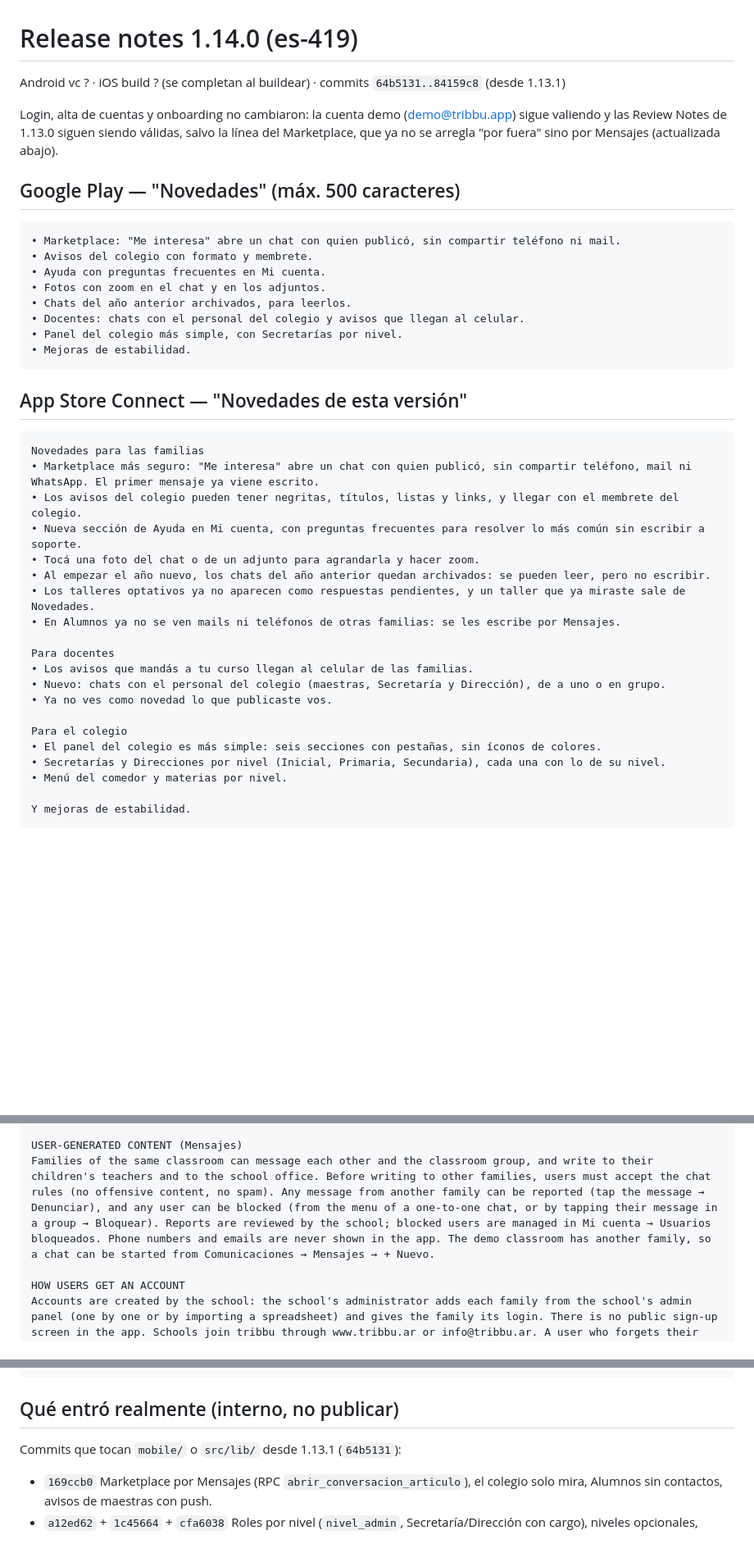
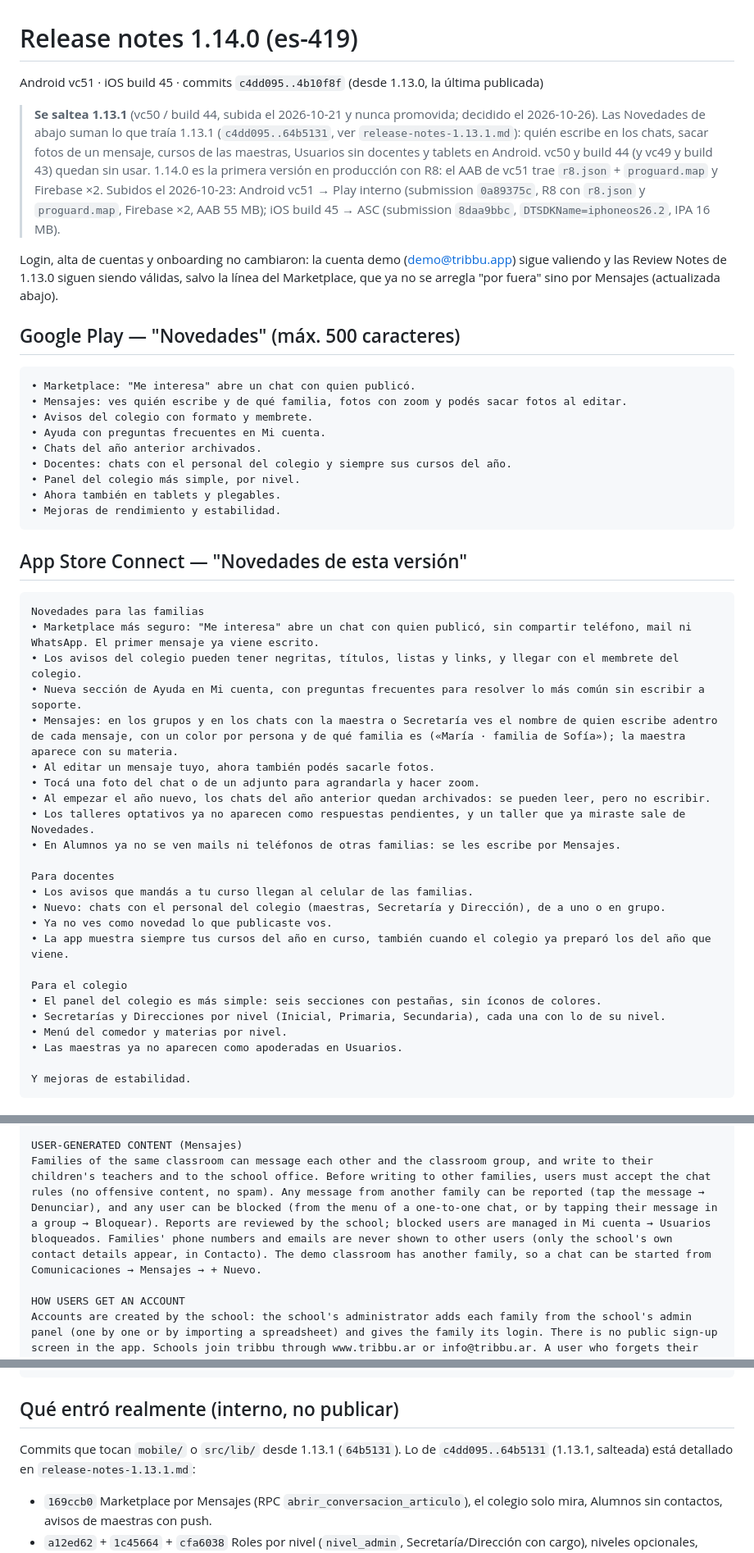
Before and after one commit to tribbu-lab/tribbu, a Markdown page: mobile/stores/release-notes-1.14.0.md, 3 parts joined by grey strips. Shown at 82% size. Drawn GitHub-style; blank space fills up the shorter version.

````diff
--- a/mobile/stores/release-notes-1.14.0.md
+++ b/mobile/stores/release-notes-1.14.0.md
@@ -1,20 +1,25 @@
 # Release notes 1.14.0 (es-419)
 
-Android vc ? · iOS build ? (se completan al buildear) · commits `64b5131..84159c8` (desde 1.13.1)
+Android vc51 · iOS build 45 · commits `c4dd095..4b10f8f` (desde 1.13.0, la última publicada)
+
+> **Se saltea 1.13.1** (vc50 / build 44, subida el 2026-10-21 y nunca promovida; decidido el 2026-10-26). Las Novedades de abajo suman lo que traía 1.13.1 (`c4dd095..64b5131`, ver `release-notes-1.13.1.md`): quién escribe en los chats, sacar fotos de un mensaje, cursos de las maestras, Usuarios sin docentes y tablets en Android. vc50 y build 44 (y vc49 y build 43) quedan sin usar.
+> 1.14.0 es la primera versión en producción con R8: el AAB de vc51 trae `r8.json` + `proguard.map` y Firebase ×2.
+> Subidos el 2026-10-23: Android vc51 → Play interno (submission `0a89375c`, R8 con `r8.json` y `proguard.map`, Firebase ×2, AAB 55 MB); iOS build 45 → ASC (submission `8daa9bbc`, `DTSDKName=iphoneos26.2`, IPA 16 MB).
 
 Login, alta de cuentas y onboarding no cambiaron: la cuenta demo (demo@tribbu.app) sigue valiendo y las Review Notes de 1.13.0 siguen siendo válidas, salvo la línea del Marketplace, que ya no se arregla "por fuera" sino por Mensajes (actualizada abajo).
 
 ## Google Play — "Novedades" (máx. 500 caracteres)
 
 ```
-• Marketplace: "Me interesa" abre un chat con quien publicó, sin compartir teléfono ni mail.
+• Marketplace: "Me interesa" abre un chat con quien publicó.
+• Mensajes: ves quién escribe y de qué familia, fotos con zoom y podés sacar fotos al editar.
 • Avisos del colegio con formato y membrete.
 • Ayuda con preguntas frecuentes en Mi cuenta.
-• Fotos con zoom en el chat y en los adjuntos.
-• Chats del año anterior archivados, para leerlos.
-• Docentes: chats con el personal del colegio y avisos que llegan al celular.
-• Panel del colegio más simple, con Secretarías por nivel.
-• Mejoras de estabilidad.
+• Chats del año anterior archivados.
+• Docentes: chats con el personal del colegio y siempre sus cursos del año.
+• Panel del colegio más simple, por nivel.
+• Ahora también en tablets y plegables.
+• Mejoras de rendimiento y estabilidad.
 ```
 
 ## App Store Connect — "Novedades de esta versión"
@@ -24,6 +29,8 @@ Novedades para las familias
 • Marketplace más seguro: "Me interesa" abre un chat con quien publicó, sin compartir teléfono, mail ni WhatsApp. El primer mensaje ya viene escrito.
 • Los avisos del colegio pueden tener negritas, títulos, listas y links, y llegar con el membrete del colegio.
 • Nueva sección de Ayuda en Mi cuenta, con preguntas frecuentes para resolver lo más común sin escribir a soporte.
+• Mensajes: en los grupos y en los chats con la maestra o Secretaría ves el nombre de quien escribe adentro de cada mensaje, con un color por persona y de qué familia es («María · familia de Sofía»); la maestra aparece con su materia.
+• Al editar un mensaje tuyo, ahora también podés sacarle fotos.
 • Tocá una foto del chat o de un adjunto para agrandarla y hacer zoom.
 • Al empezar el año nuevo, los chats del año anterior quedan archivados: se pueden leer, pero no escribir.
 • Los talleres optativos ya no aparecen como respuestas pendientes, y un taller que ya miraste sale de Novedades.
@@ -33,11 +40,13 @@ Para docentes
 • Los avisos que mandás a tu curso llegan al celular de las familias.
 • Nuevo: chats con el personal del colegio (maestras, Secretaría y Dirección), de a uno o en grupo.
 • Ya no ves como novedad lo que publicaste vos.
+• La app muestra siempre tus cursos del año en curso, también cuando el colegio ya preparó los del año que viene.
 
 Para el colegio
 • El panel del colegio es más simple: seis secciones con pestañas, sin íconos de colores.
 • Secretarías y Direcciones por nivel (Inicial, Primaria, Secundaria), cada una con lo de su nivel.
 • Menú del comedor y materias por nivel.
+• Las maestras ya no aparecen como apoderadas en Usuarios.
 
 Y mejoras de estabilidad.
 ```
@@ -58,7 +67,7 @@ Sign in with the demo account provided above. It belongs to "María", parent of
 The account menu (Mi cuenta) opens from the circle with the user's initials (or profile photo) at the top right; the chat bubble icon next to it opens Mensajes. Mi cuenta → Ayuda y soporte shows frequently asked questions and a chat with the tribbu team.
 
 USER-GENERATED CONTENT (Mensajes)
-Families of the same classroom can message each other and the classroom group, and write to their children's teachers and to the school office. Before writing to other families, users must accept the chat rules (no offensive content, no spam). Any message from another family can be reported (tap the message → Denunciar), and any user can be blocked (from the menu of a one-to-one chat, or by tapping their message in a group → Bloquear). Reports are reviewed by the school; blocked users are managed in Mi cuenta → Usuarios bloqueados. Phone numbers and emails are never shown in the app. The demo classroom has another family, so a chat can be started from Comunicaciones → Mensajes → + Nuevo.
+Families of the same classroom can message each other and the classroom group, and write to their children's teachers and to the school office. Before writing to other families, users must accept the chat rules (no offensive content, no spam). Any message from another family can be reported (tap the message → Denunciar), and any user can be blocked (from the menu of a one-to-one chat, or by tapping their message in a group → Bloquear). Reports are reviewed by the school; blocked users are managed in Mi cuenta → Usuarios bloqueados. Families' phone numbers and emails are never shown to other users (only the school's own contact details appear, in Contacto). The demo classroom has another family, so a chat can be started from Comunicaciones → Mensajes → + Nuevo.
 
 HOW USERS GET AN ACCOUNT
 Accounts are created by the school: the school's administrator adds each family from the school's admin panel (one by one or by importing a spreadsheet) and gives the family its login. There is no public sign-up screen in the app. Schools join tribbu through www.tribbu.ar or info@tribbu.ar. A user who forgets their password can reset it from the login screen ("¿Olvidaste tu contraseña?"), which emails a reset link.
@@ -71,7 +80,7 @@ Account deletion is available in-app under Mi cuenta (circle at the top right)
 
 ## Qué entró realmente (interno, no publicar)
 
-Commits que tocan `mobile/` o `src/lib/` desde 1.13.1 (`64b5131`):
+Commits que tocan `mobile/` o `src/lib/` desde 1.13.1 (`64b5131`). Lo de `c4dd095..64b5131` (1.13.1, salteada) está detallado en `release-notes-1.13.1.md`:
 
 - `169ccb0` Marketplace por Mensajes (RPC `abrir_conversacion_articulo`), el colegio solo mira, Alumnos sin contactos, avisos de maestras con push.
 - `a12ed62` + `1c45664` + `cfa6038` Roles por nivel (`nivel_admin`, Secretaría/Dirección con cargo), niveles opcionales, menú por nivel; el error al crear una cuenta dice el motivo.
````
Also changed, not shown: mobile/stores/release-notes-1.13.1.md (added, +78 -0 lines).
